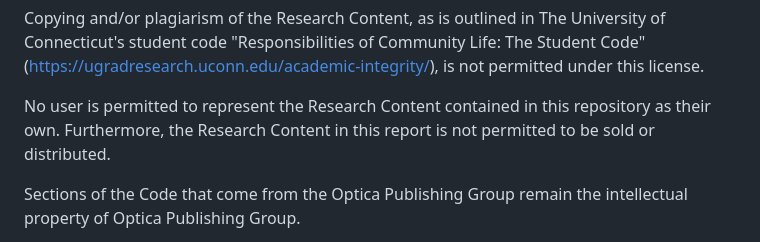
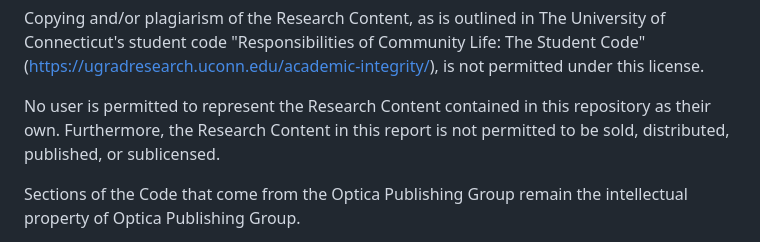
Before and after one commit to kevinlindstrom/ECE5201_TermProject, a Markdown page: README.md, the part around the change. Drawn GitHub-style.

Commit message:
license and modified README

```diff
--- a/README.md
+++ b/README.md
@@ -51,7 +51,8 @@ is not permitted under this license.
 
 No user is permitted to represent the Research Content
 contained in this repository as their own. Furthermore, the Research Content
-in this report is not permitted to be sold or distributed.
+in this report is not permitted to be sold, distributed, published, or
+sublicensed.
 
 Sections of the Code that come from the Optica Publishing Group
 remain the intellectual property of Optica Publishing Group.
```
